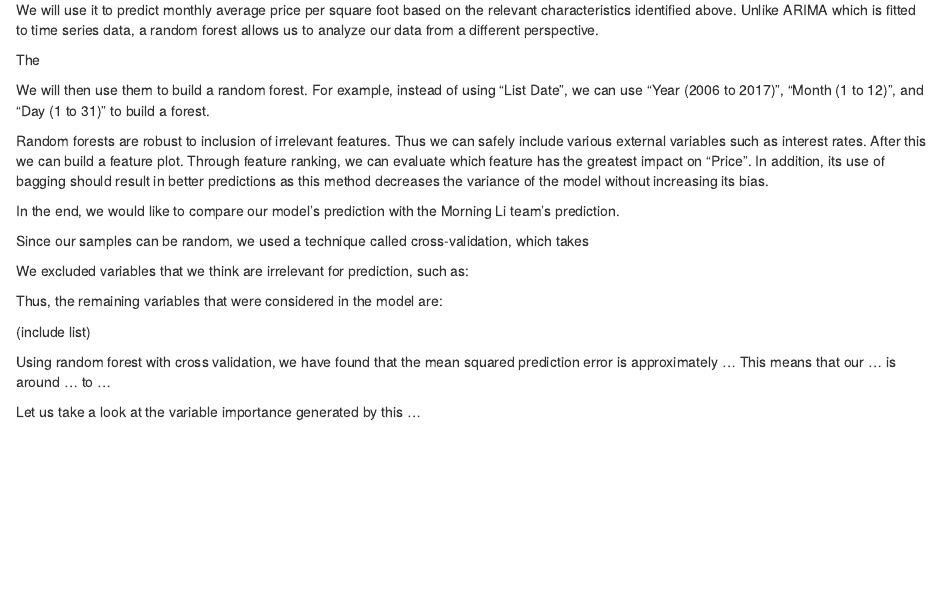
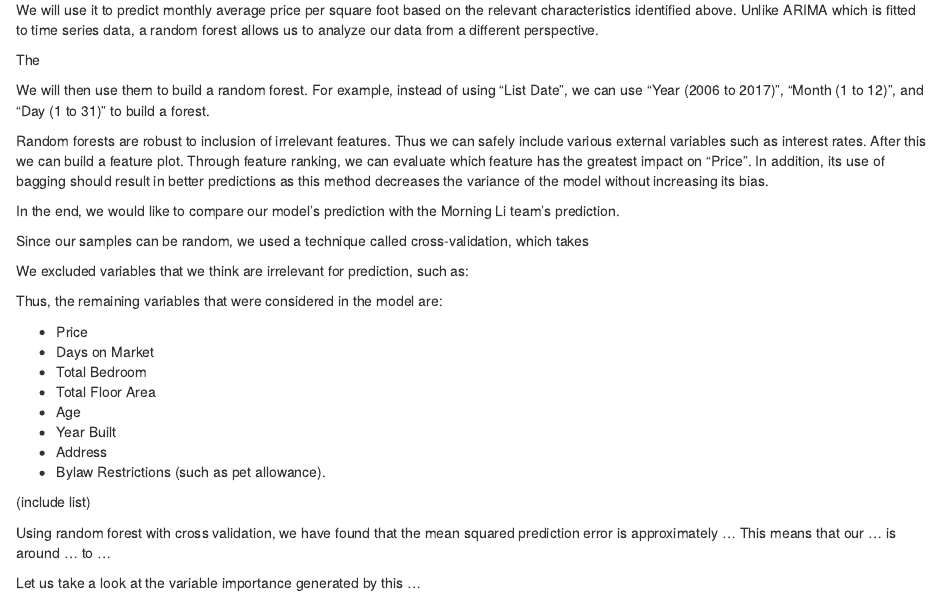
Before and after one commit to dydx314/STAT450, an R Markdown document (RF v1.Rmd): the page in a window 1100 px wide, from 4690 px down. Rendered offline with R 4.5, knitr and Pandoc, with nearby package versions; some code elsewhere in the file could not run offline.

Commit message:
Update RF v1.Rmd

```diff
--- a/RF v1.Rmd
+++ b/RF v1.Rmd
@@ -167,6 +167,15 @@ We excluded variables that we think are irrelevant for prediction, such as:
 
 Thus, the remaining variables that were considered in the model are:
 
+- Price
+- Days on Market
+- Total Bedroom
+- Total Floor Area
+- Age
+- Year Built
+- Address
+- Bylaw Restrictions (such as pet allowance).
+
 (include list)
 
 Using random forest with cross validation, we have found that the mean squared prediction error is approximately ... This means that our ... is around ... to ...
```
